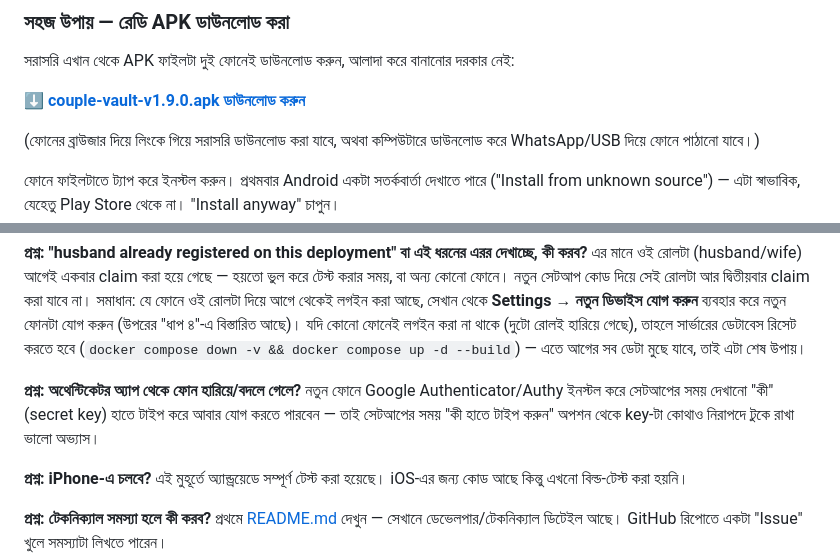
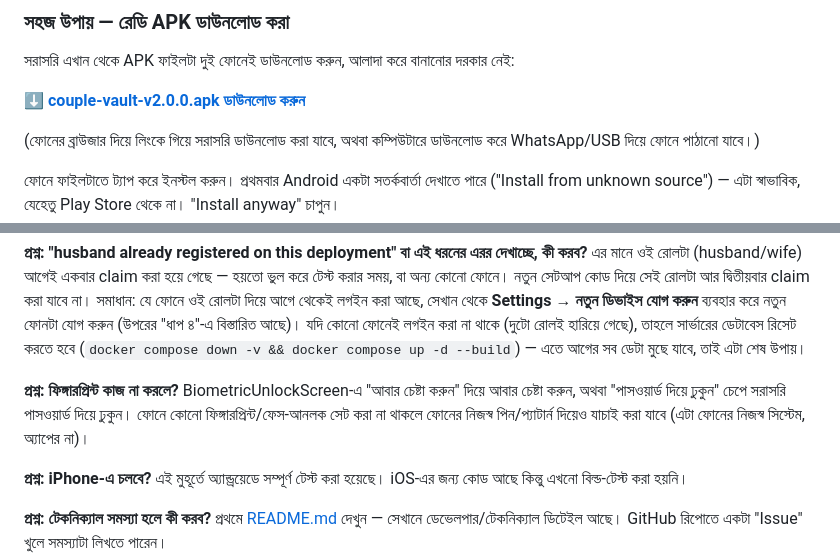
Before and after one commit to mamun-qamarix/parsonal, a Markdown page: USER_GUIDE.md, 2 parts joined by grey strips. GitHub-like rendering.

```diff
--- a/USER_GUIDE.md
+++ b/USER_GUIDE.md
@@ -59,7 +59,7 @@
 
 সরাসরি এখান থেকে APK ফাইলটা দুই ফোনেই ডাউনলোড করুন, আলাদা করে বানানোর দরকার নেই:
 
-**[⬇️ couple-vault-v1.9.0.apk ডাউনলোড করুন](https://github.com/mamun-qamarix/parsonal/releases/download/apk-v1.9.0/couple-vault-v1.9.0.apk)**
+**[⬇️ couple-vault-v2.0.0.apk ডাউনলোড করুন](https://github.com/mamun-qamarix/parsonal/releases/download/apk-v2.0.0/couple-vault-v2.0.0.apk)**
 
 (ফোনের ব্রাউজার দিয়ে লিংকে গিয়ে সরাসরি ডাউনলোড করা যাবে, অথবা কম্পিউটারে ডাউনলোড করে WhatsApp/USB দিয়ে ফোনে পাঠানো যাবে।)
 
@@ -145,8 +146,8 @@ flutter build apk --release
 **প্রশ্ন: "husband already registered on this deployment" বা এই ধরনের এরর দেখাচ্ছে, কী করব?**
 এর মানে ওই রোলটা (husband/wife) আগেই একবার claim করা হয়ে গেছে — হয়তো ভুল করে টেস্ট করার সময়, বা অন্য কোনো ফোনে। নতুন সেটআপ কোড দিয়ে সেই রোলটা আর দ্বিতীয়বার claim করা যাবে না। সমাধান: যে ফোনে ওই রোলটা দিয়ে আগে থেকেই লগইন করা আছে, সেখান থেকে **Settings → নতুন ডিভাইস যোগ করুন** ব্যবহার করে নতুন ফোনটা যোগ করুন (উপরের "ধাপ ৪"-এ বিস্তারিত আছে)। যদি কোনো ফোনেই লগইন করা না থাকে (দুটো রোলই হারিয়ে গেছে), তাহলে সার্ভারের ডেটাবেস রিসেট করতে হবে (`docker compose down -v && docker compose up -d --build`) — এতে আগের সব ডেটা মুছে যাবে, তাই এটা শেষ উপায়।
 
-**প্রশ্ন: অথেন্টিকেটর অ্যাপ থেকে ফোন হারিয়ে/বদলে গেলে?**
-নতুন ফোনে Google Authenticator/Authy ইনস্টল করে সেটআপের সময় দেখানো "কী" (secret key) হাতে টাইপ করে আবার যোগ করতে পারবেন — তাই সেটআপের সময় "কী হাতে টাইপ করুন" অপশন থেকে key-টা কোথাও নিরাপদে টুকে রাখা ভালো অভ্যাস।
+**প্রশ্ন: ফিঙ্গারপ্রিন্ট কাজ না করলে?**
+BiometricUnlockScreen-এ "আবার চেষ্টা করুন" দিয়ে আবার চেষ্টা করুন, অথবা "পাসওয়ার্ড দিয়ে ঢুকুন" চেপে সরাসরি পাসওয়ার্ড দিয়ে ঢুকুন। ফোনে কোনো ফিঙ্গারপ্রিন্ট/ফেস-আনলক সেট করা না থাকলে ফোনের নিজস্ব পিন/প্যাটার্ন দিয়েও যাচাই করা যাবে (এটা ফোনের নিজস্ব সিস্টেম, অ্যাপের না)।
 
 **প্রশ্ন: iPhone-এ চলবে?**
 এই মুহূর্তে অ্যান্ড্রয়েডে সম্পূর্ণ টেস্ট করা হয়েছে। iOS-এর জন্য কোড আছে কিন্তু এখনো বিল্ড-টেস্ট করা হয়নি।
```
Also changed, not shown: other parts of USER_GUIDE.md (+10 -9 lines).
